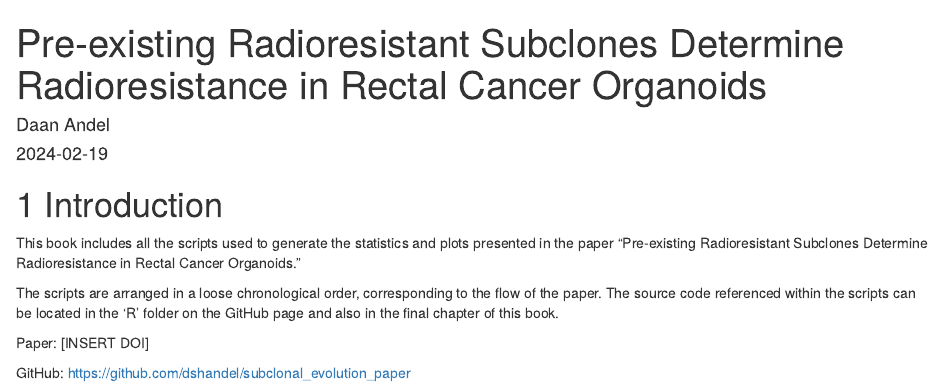
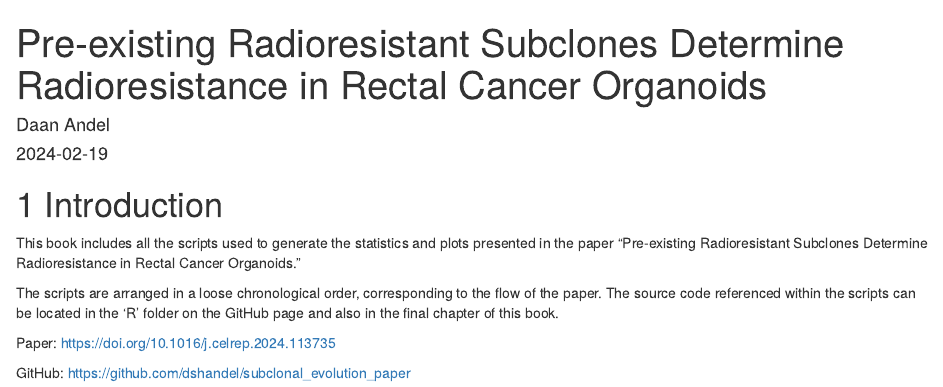
Before and after one commit to dshandel/subclonal_evolution_paper, an R Markdown document (index.Rmd): the page in a window 1100 px wide, from its top. Rendered offline with R 4.5, knitr and Pandoc, with nearby package versions; drawn as R Markdown's standard HTML page in place of the format the file asks for.

Commit message:
Some changes

```diff
--- a/index.Rmd
+++ b/index.Rmd
@@ -15,6 +15,6 @@ This book includes all the scripts used to generate the statistics and plots pre
 
 The scripts are arranged in a loose chronological order, corresponding to the flow of the paper. The source code referenced within the scripts can be located in the 'R' folder on the GitHub page and also in the final chapter of this book.
 
-Paper: [INSERT DOI]
+Paper: https://doi.org/10.1016/j.celrep.2024.113735
 
-GitHub: https://github.com/dshandel/subclonal_evolution_paper
+GitHub:  https://github.com/dshandel/subclonal_evolution_paper
```
Also changed, not shown: README.md, 1 other file.
